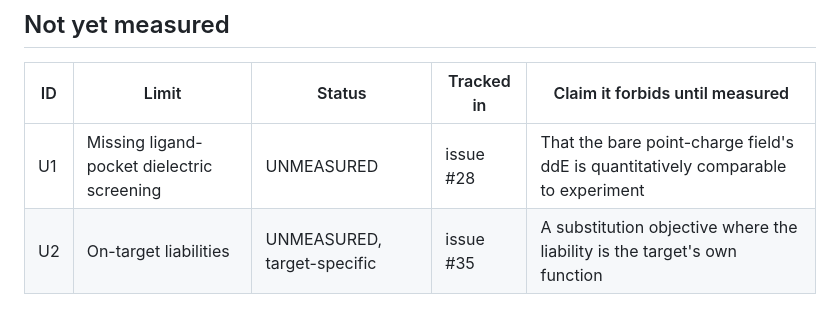
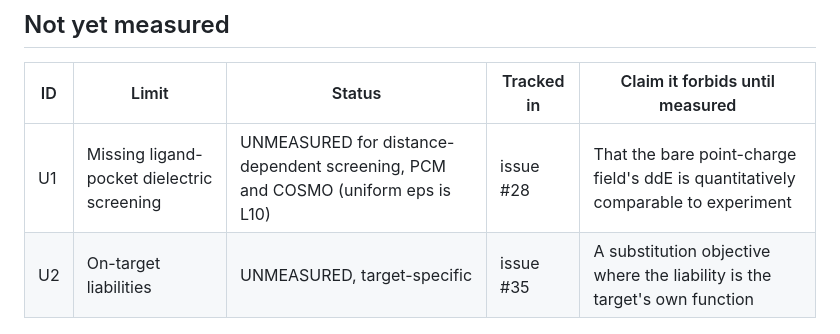
Before and after one commit to mgoldey/smeltery, a Markdown page: docs/limits.md, the part around the change. GitHub-like rendering.

Commit message:
limits: U1 says which screening models remain unmeasured
Co-Authored-By: Claude Sonnet 5.5 <noreply@anthropic.com>

```diff
--- a/docs/limits.md
+++ b/docs/limits.md
@@ -23,5 +23,5 @@ system or one model pair, and says so.
 
 | ID | Limit | Status | Tracked in | Claim it forbids until measured |
 |---|---|---|---|---|
-| U1 | Missing ligand-pocket dielectric screening | UNMEASURED | issue #28 | That the bare point-charge field's ddE is quantitatively comparable to experiment |
+| U1 | Missing ligand-pocket dielectric screening | UNMEASURED for distance-dependent screening, PCM and COSMO (uniform eps is L10) | issue #28 | That the bare point-charge field's ddE is quantitatively comparable to experiment |
 | U2 | On-target liabilities | UNMEASURED, target-specific | issue #35 | A substitution objective where the liability is the target's own function |
```
